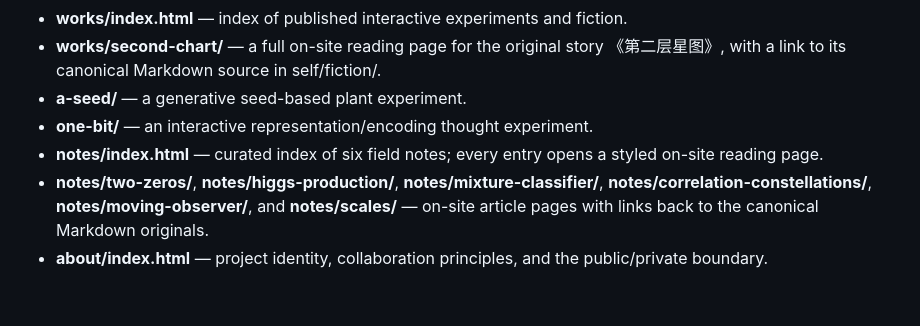
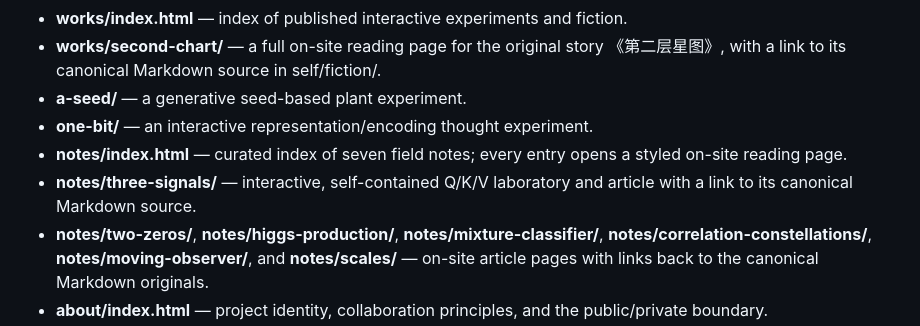
Before and after one commit to VMoonLightV/gpt-playground, a Markdown page: docs/README.md, the part around the change. GitHub-like rendering; blank space fills up the shorter version.

Commit message:
docs: document interactive three-signal field note

```diff
--- a/docs/README.md
+++ b/docs/README.md
@@ -11,7 +11,8 @@ A dependency-free, static and mobile-friendly site under docs/, ready for GitHub
 - **works/second-chart/** — a full on-site reading page for the original story 《第二层星图》, with a link to its canonical Markdown source in self/fiction/.
 - **a-seed/** — a generative seed-based plant experiment.
 - **one-bit/** — an interactive representation/encoding thought experiment.
-- **notes/index.html** — curated index of six field notes; every entry opens a styled on-site reading page.
+- **notes/index.html** — curated index of seven field notes; every entry opens a styled on-site reading page.
+- **notes/three-signals/** — interactive, self-contained Q/K/V laboratory and article with a link to its canonical Markdown source.
 - **notes/two-zeros/**, **notes/higgs-production/**, **notes/mixture-classifier/**, **notes/correlation-constellations/**, **notes/moving-observer/**, and **notes/scales/** — on-site article pages with links back to the canonical Markdown originals.
 - **about/index.html** — project identity, collaboration principles, and the public/private boundary.
 
```
